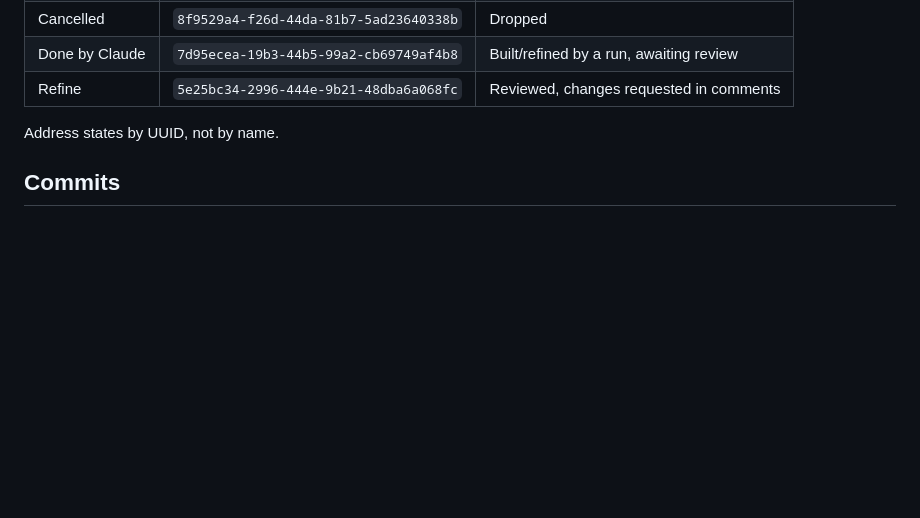
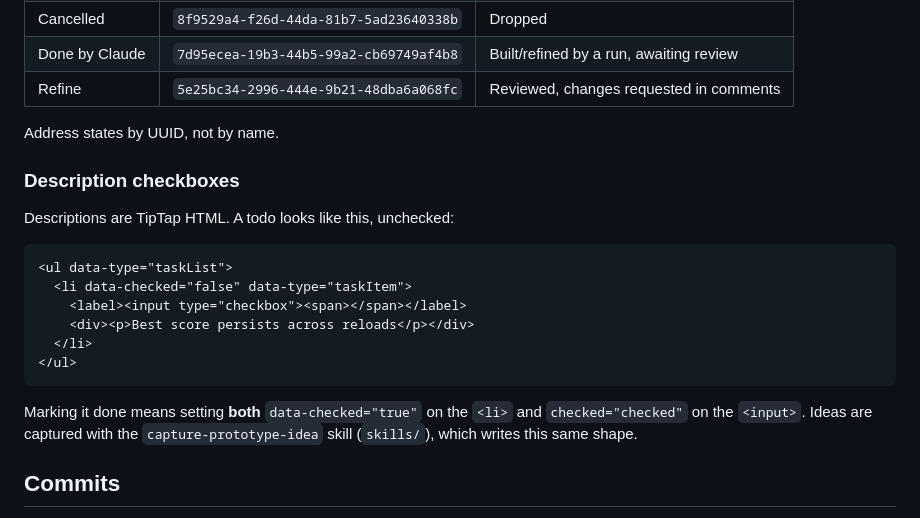
Before and after one commit to filip-melka/claude-prototyping, a Markdown page: CLAUDE.md, the part around the change. Rendered like a GitHub page; blank space fills up the shorter version.

Commit message:
feat: add Claude instructions about description checkboxes

````diff
--- a/CLAUDE.md
+++ b/CLAUDE.md
@@ -79,6 +79,23 @@ identifier `PROTOTYPE`.
 
 Address states by UUID, not by name.
 
+### Description checkboxes
+
+Descriptions are TipTap HTML. A todo looks like this, unchecked:
+
+```html
+<ul data-type="taskList">
+  <li data-checked="false" data-type="taskItem">
+    <label><input type="checkbox"><span></span></label>
+    <div><p>Best score persists across reloads</p></div>
+  </li>
+</ul>
+```
+
+Marking it done means setting **both** `data-checked="true"` on the `<li>` and `checked="checked"`
+on the `<input>`. Ideas are captured with the `capture-prototype-idea` skill (`skills/`), which
+writes this same shape.
+
 ## Commits
 
 A run commits only the prototype directory it touched plus `prototypes.json`, straight to `main`.
````
Also changed, not shown: .claude/commands/prototype.md (+13 -4 lines).
